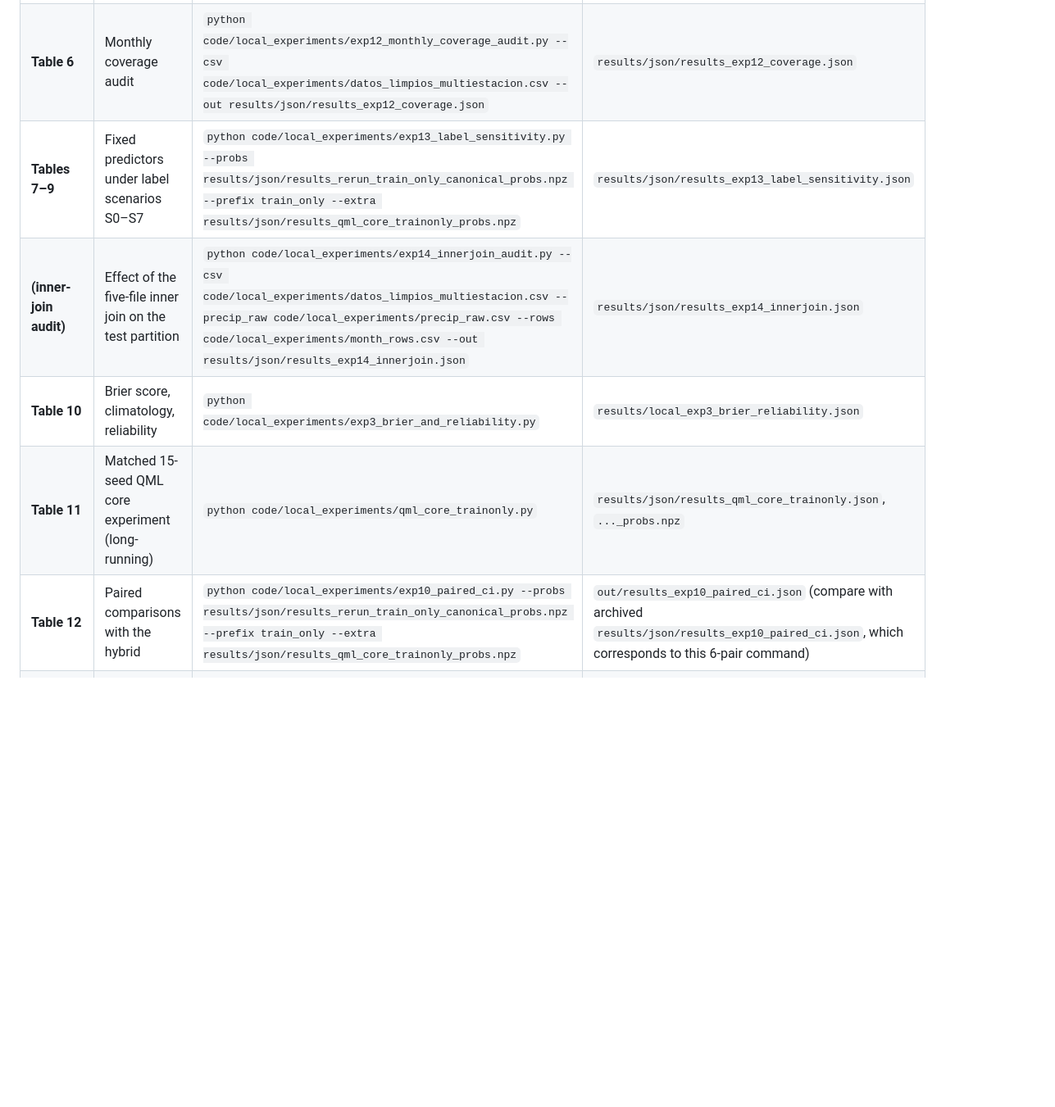
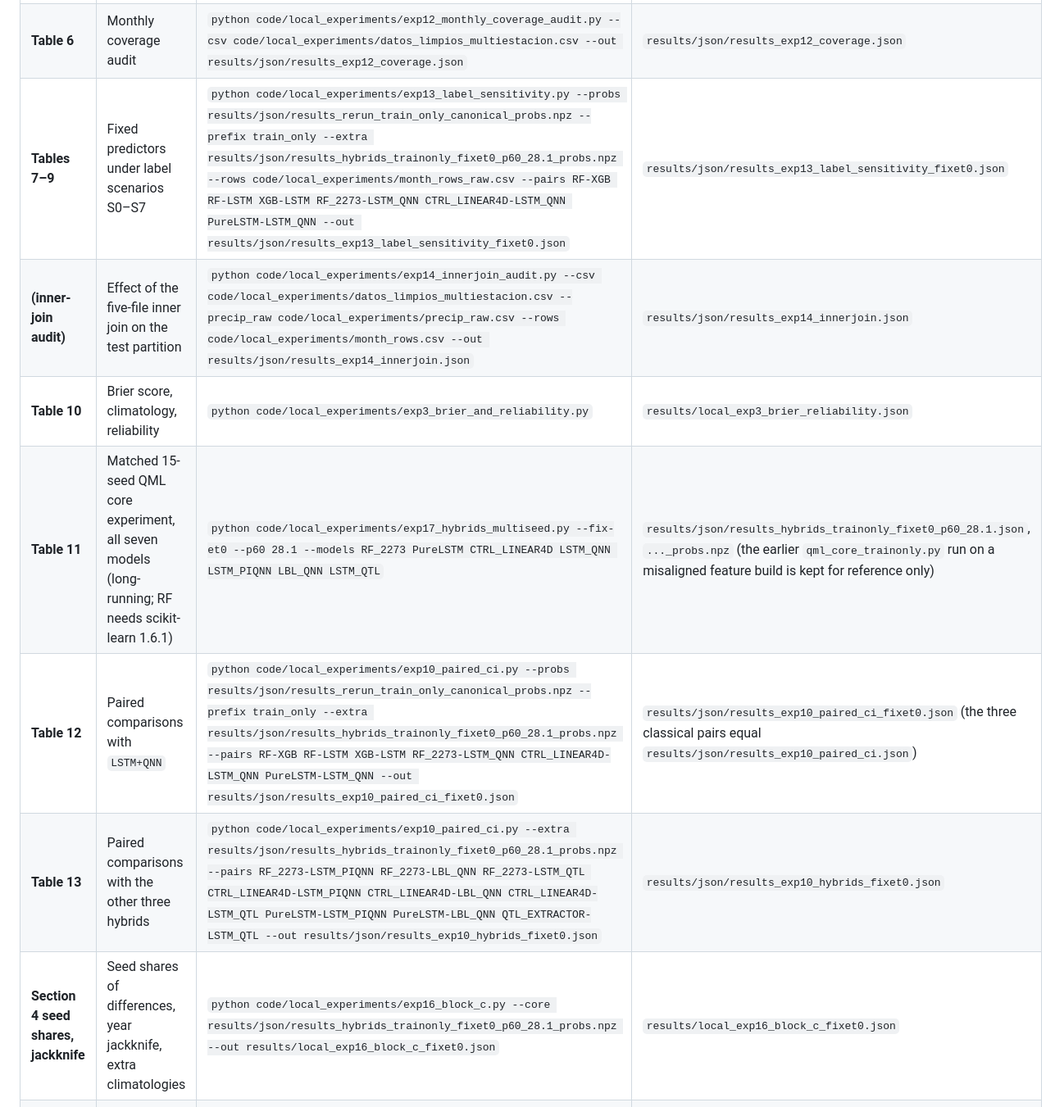
Before and after one commit to enriquerb32/limits-of-resolution-qml, a Markdown page: README.md, the part around the change. Shown at 82% size. GitHub-like rendering; blank space fills up the shorter version.

Commit message:
docs(readme): point Tables 9, 11-13 and exp16 to the corrected core archive

```diff
--- a/README.md
+++ b/README.md
@@ -102,11 +102,13 @@ Commands run from the repository root. Table numbers refer to the compiled `pape
 | **Table 5, Figure 2, Table S4** | Known-truth simulation, scenarios B–E | `python code/local_experiments/exp11_simulation_known_truth.py --reps 500 --B 300` | `results/json/sim*.json` |
 | **Section 4 (panel-matched check)** | Simulation with the real year sizes | `python code/local_experiments/exp15_panel_matched_simulation.py --probs results/json/results_rerun_train_only_canonical_probs.npz --meta results/test_meta.csv` | `results/json/results_exp15_panel_sim.json` |
 | **Table 6** | Monthly coverage audit | `python code/local_experiments/exp12_monthly_coverage_audit.py --csv code/local_experiments/datos_limpios_multiestacion.csv --out results/json/results_exp12_coverage.json` | `results/json/results_exp12_coverage.json` |
-| **Tables 7–9** | Fixed predictors under label scenarios S0–S7 | `python code/local_experiments/exp13_label_sensitivity.py --probs results/json/results_rerun_train_only_canonical_probs.npz --prefix train_only --extra results/json/results_qml_core_trainonly_probs.npz` | `results/json/results_exp13_label_sensitivity.json` |
+| **Tables 7–9** | Fixed predictors under label scenarios S0–S7 | `python code/local_experiments/exp13_label_sensitivity.py --probs results/json/results_rerun_train_only_canonical_probs.npz --prefix train_only --extra results/json/results_hybrids_trainonly_fixet0_p60_28.1_probs.npz --rows code/local_experiments/month_rows_raw.csv --pairs RF-XGB RF-LSTM XGB-LSTM RF_2273-LSTM_QNN CTRL_LINEAR4D-LSTM_QNN PureLSTM-LSTM_QNN --out results/json/results_exp13_label_sensitivity_fixet0.json` | `results/json/results_exp13_label_sensitivity_fixet0.json` |
 | **(inner-join audit)** | Effect of the five-file inner join on the test partition | `python code/local_experiments/exp14_innerjoin_audit.py --csv code/local_experiments/datos_limpios_multiestacion.csv --precip_raw code/local_experiments/precip_raw.csv --rows code/local_experiments/month_rows.csv --out results/json/results_exp14_innerjoin.json` | `results/json/results_exp14_innerjoin.json` |
 | **Table 10** | Brier score, climatology, reliability | `python code/local_experiments/exp3_brier_and_reliability.py` | `results/local_exp3_brier_reliability.json` |
-| **Table 11** | Matched 15-seed QML core experiment (long-running) | `python code/local_experiments/qml_core_trainonly.py` | `results/json/results_qml_core_trainonly.json`, `..._probs.npz` |
-| **Table 12** | Paired comparisons with the hybrid | `python code/local_experiments/exp10_paired_ci.py --probs results/json/results_rerun_train_only_canonical_probs.npz --prefix train_only --extra results/json/results_qml_core_trainonly_probs.npz` | `out/results_exp10_paired_ci.json` (compare with archived `results/json/results_exp10_paired_ci.json`, which corresponds to this 6-pair command) |
+| **Table 11** | Matched 15-seed QML core experiment, all seven models (long-running; RF needs scikit-learn 1.6.1) | `python code/local_experiments/exp17_hybrids_multiseed.py --fix-et0 --p60 28.1 --models RF_2273 PureLSTM CTRL_LINEAR4D LSTM_QNN LSTM_PIQNN LBL_QNN LSTM_QTL` | `results/json/results_hybrids_trainonly_fixet0_p60_28.1.json`, `..._probs.npz` (the earlier `qml_core_trainonly.py` run on a misaligned feature build is kept for reference only) |
+| **Table 12** | Paired comparisons with `LSTM+QNN` | `python code/local_experiments/exp10_paired_ci.py --probs results/json/results_rerun_train_only_canonical_probs.npz --prefix train_only --extra results/json/results_hybrids_trainonly_fixet0_p60_28.1_probs.npz --pairs RF-XGB RF-LSTM XGB-LSTM RF_2273-LSTM_QNN CTRL_LINEAR4D-LSTM_QNN PureLSTM-LSTM_QNN --out results/json/results_exp10_paired_ci_fixet0.json` | `results/json/results_exp10_paired_ci_fixet0.json` (the three classical pairs equal `results/json/results_exp10_paired_ci.json`) |
+| **Table 13** | Paired comparisons with the other three hybrids | `python code/local_experiments/exp10_paired_ci.py --extra results/json/results_hybrids_trainonly_fixet0_p60_28.1_probs.npz --pairs RF_2273-LSTM_PIQNN RF_2273-LBL_QNN RF_2273-LSTM_QTL CTRL_LINEAR4D-LSTM_PIQNN CTRL_LINEAR4D-LBL_QNN CTRL_LINEAR4D-LSTM_QTL PureLSTM-LSTM_PIQNN PureLSTM-LBL_QNN QTL_EXTRACTOR-LSTM_QTL --out results/json/results_exp10_hybrids_fixet0.json` | `results/json/results_exp10_hybrids_fixet0.json` |
+| **Section 4 seed shares, jackknife** | Seed shares of differences, year jackknife, extra climatologies | `python code/local_experiments/exp16_block_c.py --core results/json/results_hybrids_trainonly_fixet0_p60_28.1_probs.npz --out results/local_exp16_block_c_fixet0.json` | `results/local_exp16_block_c_fixet0.json` |
 | **Table S2, Figure S1** | Positive control (imposed AUC reduction) | `python code/local_experiments/exp8_positive_control.py` | `results/local_exp8_positive_control.json` |
 | **Table S18** | Parameter accounting (2,613 vs 2,609) | `python scripts/verify_parameter_counts.py` | `results/json/results_wp3_accounting.json` |
 
```
